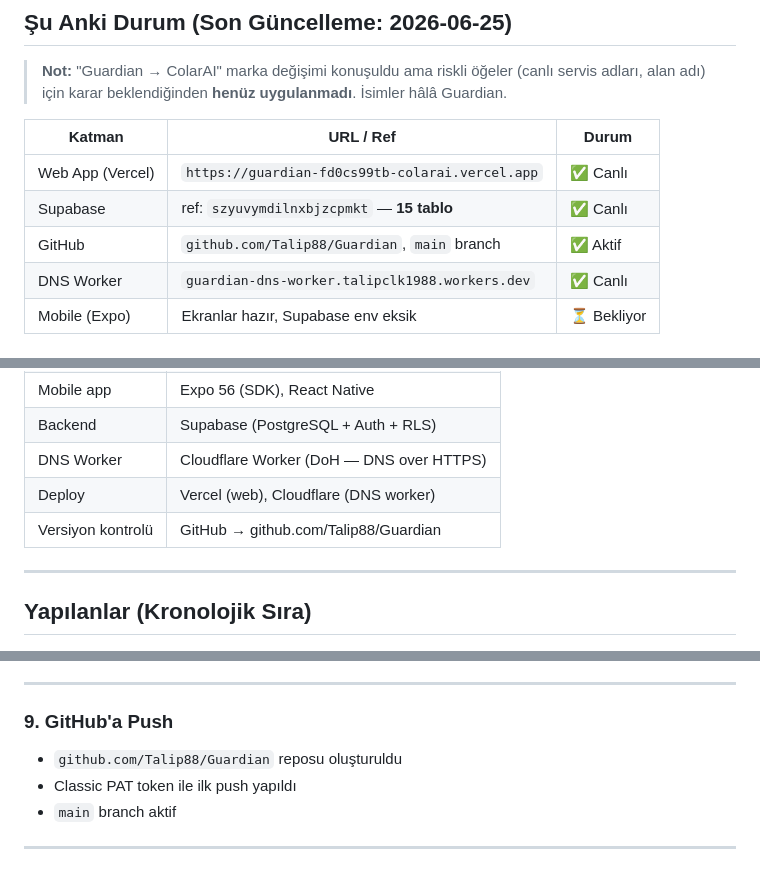
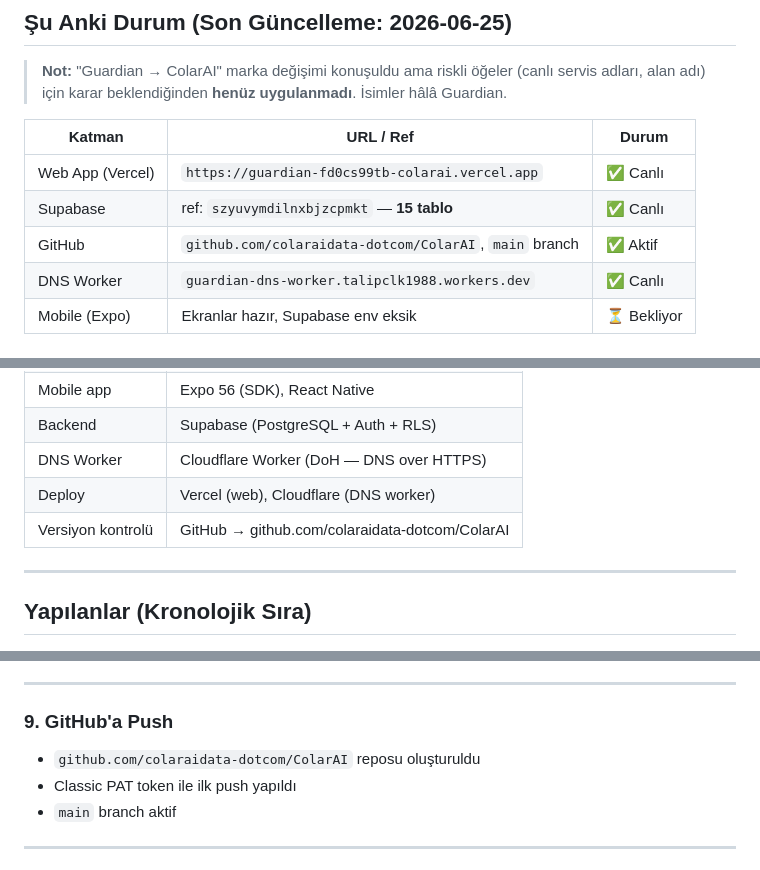
Before and after one commit to colaraidata-dotcom/ColarAI, a Markdown page: PROJECT_HISTORY.md, 3 parts joined by grey strips. Drawn GitHub-style.

Commit message:
docs: switch GitHub references from Talip88/Guardian to colaraidata-dotcom/ColarAI

```diff
--- a/PROJECT_HISTORY.md
+++ b/PROJECT_HISTORY.md
@@ -15,7 +15,7 @@
 |--------|-----------|-------|
 | Web App (Vercel) | `https://guardian-fd0cs99tb-colarai.vercel.app` | ✅ Canlı |
 | Supabase | ref: `szyuvymdilnxbjzcpmkt` — **15 tablo** | ✅ Canlı |
-| GitHub | `github.com/Talip88/Guardian`, `main` branch | ✅ Aktif |
+| GitHub | `github.com/colaraidata-dotcom/ColarAI`, `main` branch | ✅ Aktif |
 | DNS Worker | `guardian-dns-worker.talipclk1988.workers.dev` | ✅ Canlı |
 | Mobile (Expo) | Ekranlar hazır, Supabase env eksik | ⏳ Bekliyor |
 
@@ -56,7 +56,7 @@ Bu belge, Guardian projesinde başından itibaren yapılan tüm çalışmaları
 | Backend | Supabase (PostgreSQL + Auth + RLS) |
 | DNS Worker | Cloudflare Worker (DoH — DNS over HTTPS) |
 | Deploy | Vercel (web), Cloudflare (DNS worker) |
-| Versiyon kontrolü | GitHub → github.com/Talip88/Guardian |
+| Versiyon kontrolü | GitHub → github.com/colaraidata-dotcom/ColarAI |
 
 ---
 
@@ -215,7 +215,7 @@ Altyapı:
 
 ### 9. GitHub'a Push
 
-- `github.com/Talip88/Guardian` reposu oluşturuldu
+- `github.com/colaraidata-dotcom/ColarAI` reposu oluşturuldu
 - Classic PAT token ile ilk push yapıldı
 - `main` branch aktif
 
```
Also changed, not shown: CLAUDE.md (+1 -1 lines).
